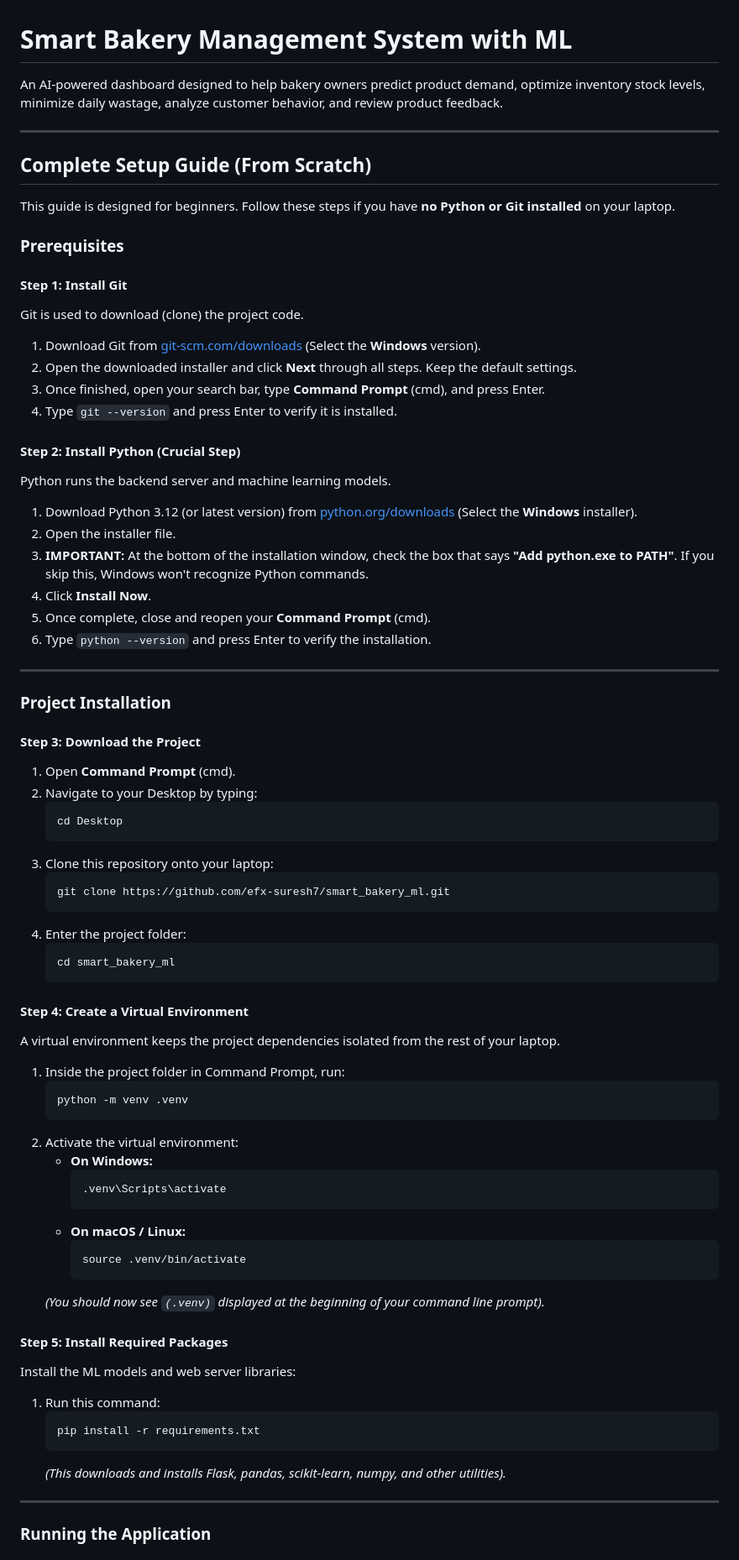
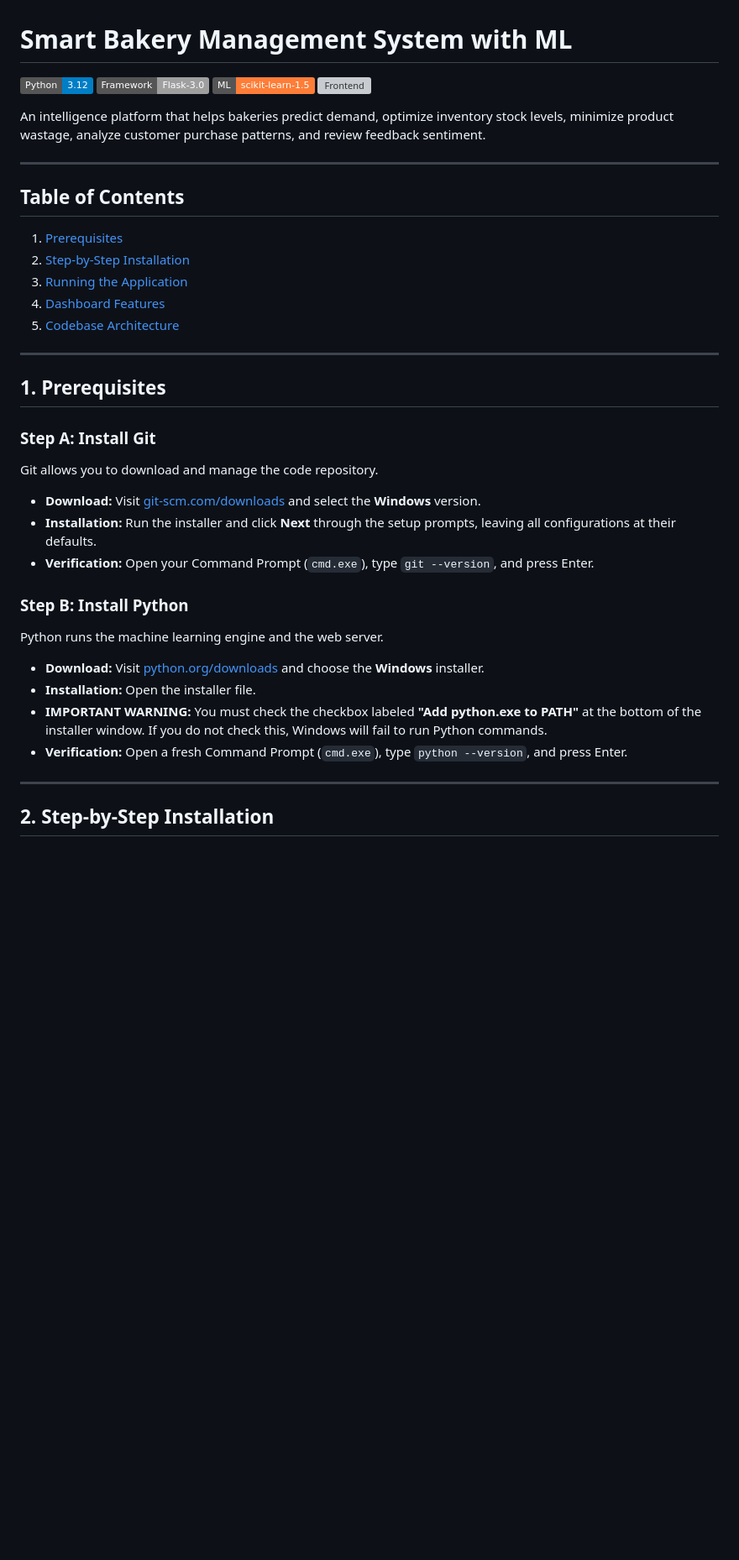
Before and after one commit to efx-suresh7/smart_bakery_ml, a Markdown page: README.md, the part around one of its changes. Shown at 84% size. Drawn GitHub-style; badges without logos; blank space fills up the shorter version; grey boxes are pictures that could not be loaded.

Commit message:
docs: improve styling and add badges to README.md

````diff
--- a/README.md
+++ b/README.md
@@ -1,76 +1,39 @@
 # Smart Bakery Management System with ML
 
-An AI-powered dashboard designed to help bakery owners predict product demand, optimize inventory stock levels, minimize daily wastage, analyze customer behavior, and review product feedback.
+![Python](https://img.shields.io/badge/Python-3.12-blue.svg)
+![Flask](https://img.shields.io/badge/Framework-Flask--3.0-lightgrey.svg)
+![Scikit-Learn](https://img.shields.io/badge/ML-scikit--learn--1.5-orange.svg)
+![Frontend](https://img.shields.io/badge/Interface-HTML%2FCSS%2FJS-brightgreen.svg)
+
+An intelligence platform that helps bakeries predict demand, optimize inventory stock levels, minimize product wastage, analyze customer purchase patterns, and review feedback sentiment.
 
 ---
 
-## Complete Setup Guide (From Scratch)
-
-This guide is designed for beginners. Follow these steps if you have **no Python or Git installed** on your laptop.
-
-### Prerequisites
-
-#### Step 1: Install Git
-Git is used to download (clone) the project code.
-1. Download Git from [git-scm.com/downloads](https://git-scm.com/downloads) (Select the **Windows** version).
-2. Open the downloaded installer and click **Next** through all steps. Keep the default settings.
-3. Once finished, open your search bar, type **Command Prompt** (cmd), and press Enter.
-4. Type `git --version` and press Enter to verify it is installed.
-
-#### Step 2: Install Python (Crucial Step)
-Python runs the backend server and machine learning models.
-1. Download Python 3.12 (or latest version) from [python.org/downloads](https://www.python.org/downloads/) (Select the **Windows** installer).
-2. Open the installer file.
-3. **IMPORTANT:** At the bottom of the installation window, check the box that says **"Add python.exe to PATH"**. If you skip this, Windows won't recognize Python commands.
-4. Click **Install Now**.
-5. Once complete, close and reopen your **Command Prompt** (cmd).
-6. Type `python --version` and press Enter to verify the installation.
+## Table of Contents
+1. [Prerequisites](#1-prerequisites)
+2. [Step-by-Step Installation](#2-step-by-step-installation)
+3. [Running the Application](#3-running-the-application)
+4. [Dashboard Features](#4-dashboard-features)
+5. [Codebase Architecture](#5-codebase-architecture)
 
 ---
 
-### Project Installation
+## 1. Prerequisites
 
-#### Step 3: Download the Project
-1. Open **Command Prompt** (cmd).
-2. Navigate to your Desktop by typing:
-   ```bash
-   cd Desktop
-   ```
-3. Clone this repository onto your laptop:
-   ```bash
-   git clone https://github.com/efx-suresh7/smart_bakery_ml.git
-   ```
-4. Enter the project folder:
-   ```bash
-   cd smart_bakery_ml
-   ```
+### Step A: Install Git
+Git allows you to download and manage the code repository.
+* **Download:** Visit [git-scm.com/downloads](https://git-scm.com/downloads) and select the **Windows** version.
+* **Installation:** Run the installer and click **Next** through the setup prompts, leaving all configurations at their defaults.
+* **Verification:** Open your Command Prompt (`cmd.exe`), type `git --version`, and press Enter.
 
-#### Step 4: Create a Virtual Environment
-A virtual environment keeps the project dependencies isolated from the rest of your laptop.
-1. Inside the project folder in Command Prompt, run:
-   ```bash
-   python -m venv .venv
-   ```
-2. Activate the virtual environment:
-   - **On Windows:**
-     ```bash
-     .venv\Scripts\activate
-     ```
-   - **On macOS / Linux:**
-     ```bash
-     source .venv/bin/activate
-     ```
-   *(You should now see `(.venv)` displayed at the beginning of your command line prompt).*
-
-#### Step 5: Install Required Packages
-Install the ML models and web server libraries:
-1. Run this command:
-   ```bash
-   pip install -r requirements.txt
-   ```
-   *(This downloads and installs Flask, pandas, scikit-learn, numpy, and other utilities).*
+### Step B: Install Python
+Python runs the machine learning engine and the web server.
+* **Download:** Visit [python.org/downloads](https://www.python.org/downloads/) and choose the **Windows** installer.
+* **Installation:** Open the installer file.
+* **IMPORTANT WARNING:** You must check the checkbox labeled **"Add python.exe to PATH"** at the bottom of the installer window. If you do not check this, Windows will fail to run Python commands.
+* **Verification:** Open a fresh Command Prompt (`cmd.exe`), type `python --version`, and press Enter.
 
 ---
 
-### Running the Application
+## 2. Step-by-Step Installation
 
````
Also changed, not shown: other parts of README.md (+72 -39 lines).
